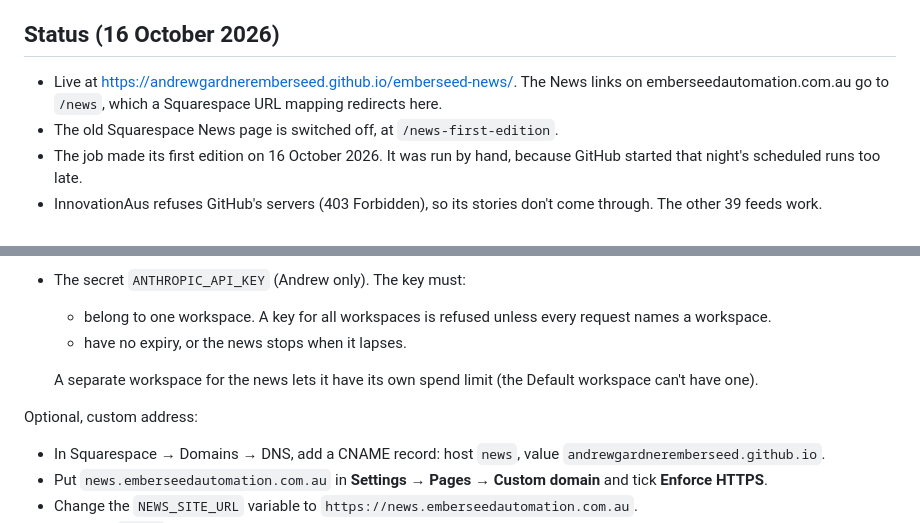
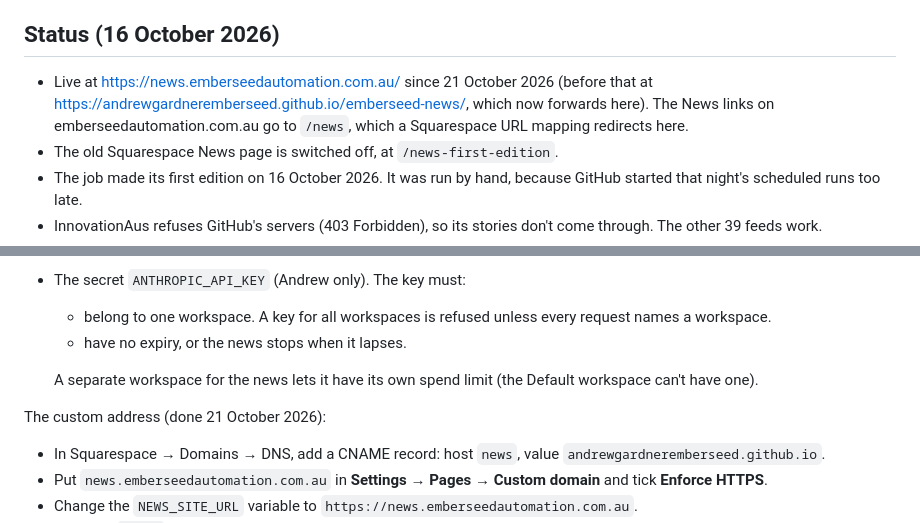
Before and after one commit to AndrewGardnerEmberSeed/emberseed-news, a Markdown page: README.md, 2 parts joined by grey strips. Rendered like a GitHub page.

Commit message:
README: live at news.emberseedautomation.com.au
Co-Authored-By: Claude Opus 5.5 <noreply@anthropic.com>

```diff
--- a/README.md
+++ b/README.md
@@ -16,7 +16,7 @@ GitHub often starts scheduled jobs late (on 15 October, by four hours) or skips
 
 ## Status (16 October 2026)
 
-- Live at https://andrewgardneremberseed.github.io/emberseed-news/. The News links on emberseedautomation.com.au go to `/news`, which a Squarespace URL mapping redirects here.
+- Live at https://news.emberseedautomation.com.au/ since 21 October 2026 (before that at https://andrewgardneremberseed.github.io/emberseed-news/, which now forwards here). The News links on emberseedautomation.com.au go to `/news`, which a Squarespace URL mapping redirects here.
 - The old Squarespace News page is switched off, at `/news-first-edition`.
 - The job made its first edition on 16 October 2026. It was run by hand, because GitHub started that night's scheduled runs too late.
 - InnovationAus refuses GitHub's servers (403 Forbidden), so its stories don't come through. The other 39 feeds work.
@@ -34,7 +34,7 @@ Done:
 
   A separate workspace for the news lets it have its own spend limit (the Default workspace can't have one).
 
-Optional, custom address:
+The custom address (done 21 October 2026):
 
 - In Squarespace → Domains → DNS, add a CNAME record: host `news`, value `andrewgardneremberseed.github.io`.
 - Put `news.emberseedautomation.com.au` in **Settings → Pages → Custom domain** and tick **Enforce HTTPS**.
```
